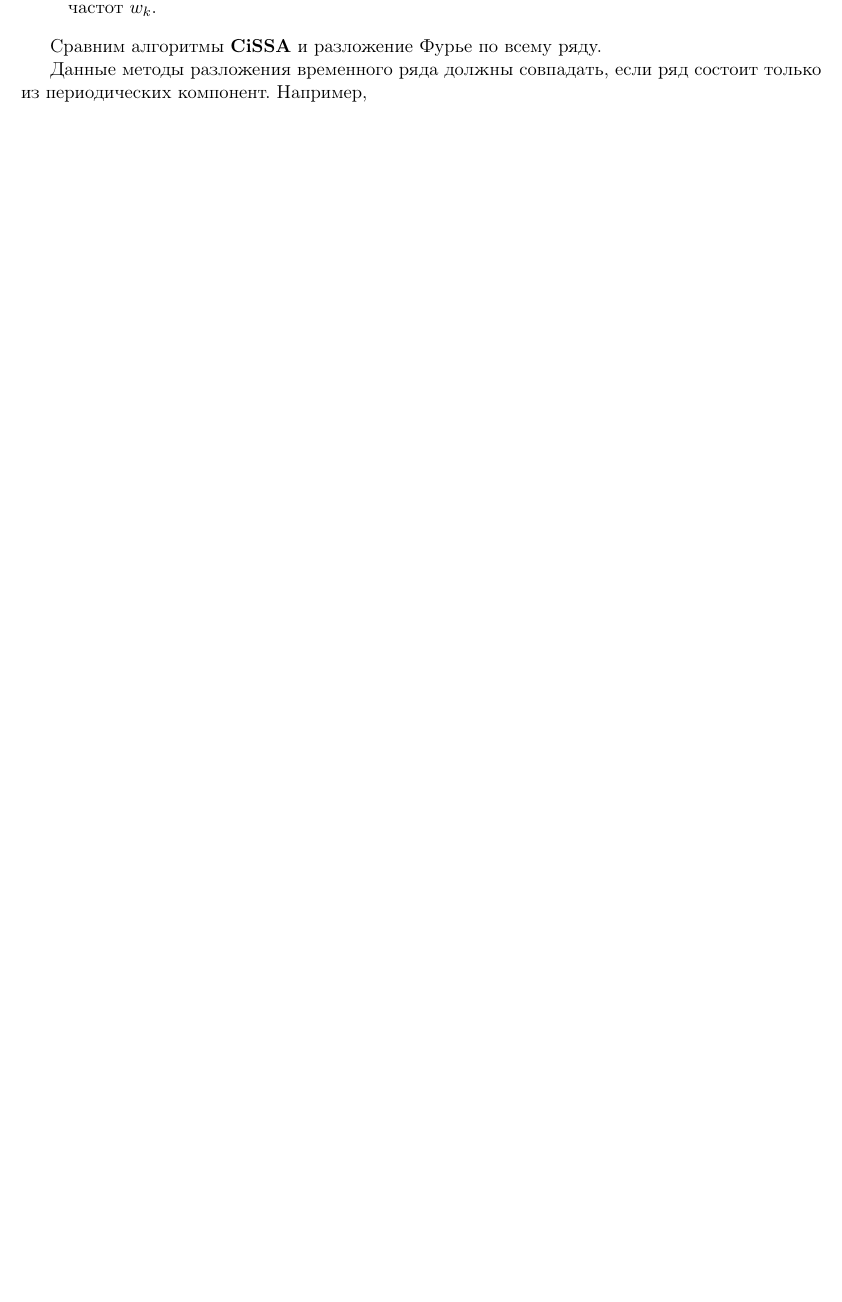
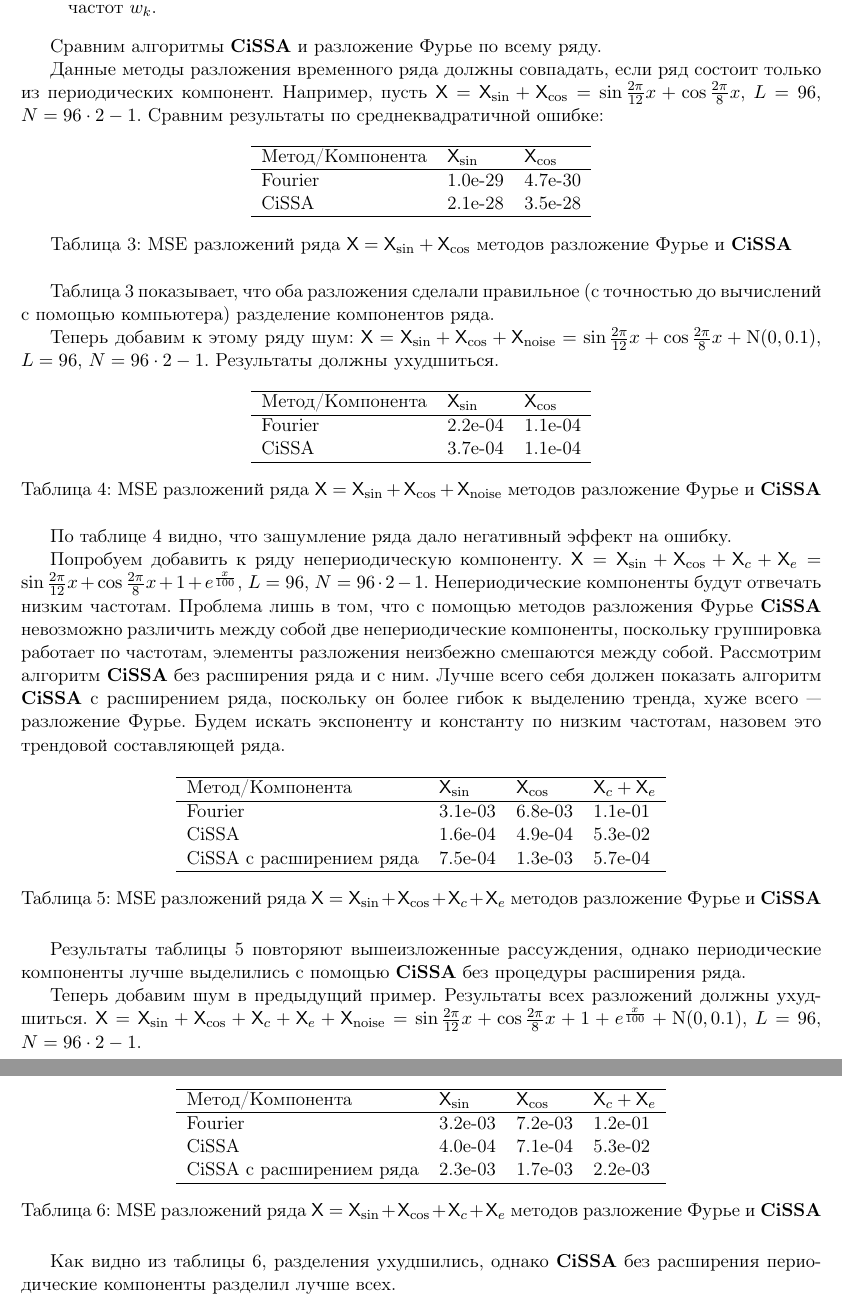
Before and after one commit to xSICHx/spbu_cissa_coursework, a LaTeX document (Текст работы/CiSSA.tex): part of page 9 of 18 before the commit and two parts of pages 9 and 10 of 19 after it, the two joined at a grey line, cut so that both start at the same text, the shorter picture padded with empty space. Compiled offline with pdfLaTeX; the source files are stored in an older character set and shown here as Unicode.

Commit message:
Добавлены примеры для разложения Фурье и CISSA

```diff
--- a/Текст работы/CiSSA.tex
+++ b/Текст работы/CiSSA.tex
@@ -403,9 +406,79 @@
 
 Сравним алгоритмы $\CISSA$ и разложение Фурье по всему ряду.
 
-Данные методы разложения временного ряда должны совпадать, если ряд состоит только из периодических компонент. Например,
+Данные методы разложения временного ряда должны совпадать, если ряд состоит только из периодических компонент. Например, пусть $\TS = \TS_{\sin} + \TS_{\cos} = \sin{\frac{2\pi}{12}x} + \cos{\frac{2\pi}{8}x}$, $L = 96$, $N = 96 \cdot 2-1$. Сравним результаты по среднеквадратичной ошибке:
+
+\begin{table}[ht]
+	\centering
+	\begin{tabular}{llllllll}
+		\hline
+		Метод/Компонента & $\TS_{\sin}$ & $\TS_{\cos}$ \\
+		\hline
+		Fourier & 1.0e-29 & 4.7e-30 \\
+		CiSSA & 2.1e-28 & 3.5e-28 \\
+		\hline
+	\end{tabular}
+	\caption{MSE разложений ряда $\TS = \TS_{\sin} + \TS_{\cos}$ методов разложение Фурье и \CISSA}
+	\label{tab:errs_fourier_cissa_sin_cos}
+\end{table}
+
+Таблица \ref{tab:errs_fourier_cissa_sin_cos} показывает, что оба разложения сделали правильное (с точностью до вычислений с помощью компьютера) разделение компонентов ряда.
+
+Теперь добавим к этому ряду шум: $\TS = \TS_{\sin} + \TS_{\cos} + \TS_{\mathrm{noise}} = \sin{\frac{2\pi}{12}x} + \cos{\frac{2\pi}{8}x} + \mathrm N(0, 0.1)$, $L = 96$, $N = 96 \cdot 2-1$. Результаты должны ухудшиться.
+\begin{table}[ht]
+	\centering
+	\begin{tabular}{llllllll}
+		\hline
+		Метод/Компонента & $\TS_{\sin}$ & $\TS_{\cos}$ \\
+		\hline
+		Fourier & 2.2e-04 & 1.1e-04 \\
+		CiSSA & 3.7e-04 & 1.1e-04 \\
+		\hline
+	\end{tabular}
+	\caption{MSE разложений ряда $\TS = \TS_{\sin} + \TS_{\cos} +\TS_{\mathrm{noise}}$ методов разложение Фурье и \CISSA}
+	\label{tab:errs_fourier_cissa_sin_cos_noised}
+\end{table}
+
+По таблице \ref{tab:errs_fourier_cissa_sin_cos_noised} видно, что зашумление ряда дало негативный эффект на ошибку.
 
 
+Попробуем добавить к ряду непериодическую компоненту. $\TS = \TS_{\sin} + \TS_{\cos} + \TS_{c} + \TS_e = \sin{\frac{2\pi}{12}x} + \cos{\frac{2\pi}{8}x} + 1 + e^{\frac{x}{100}}$, $L = 96$, $N = 96 \cdot 2-1$. Непериодические компоненты будут отвечать низким частотам. Проблема лишь в том, что с помощью методов разложения Фурье $\CISSA$ невозможно различить между собой две непериодические компоненты, поскольку группировка работает по частотам, элементы разложения неизбежно смешаются между собой. Рассмотрим алгоритм $\CISSA$ без расширения ряда и с ним. Лучше всего себя должен показать алгоритм $\CISSA$ с расширением ряда, поскольку он более гибок к выделению тренда, хуже всего --- разложение Фурье. Будем искать экспоненту и константу по низким частотам, назовем это трендовой составляющей ряда.
+
+\begin{table}[H]
+	\centering
+	\begin{tabular}{llllllll}
+		\hline
+		Метод/Компонента & $\TS_{\sin}$ & $\TS_{\cos}$ & $\TS_{c} + \TS_e$ \\
+		\hline
+		Fourier & 3.1e-03 & 6.8e-03 & 1.1e-01 \\
+		CiSSA & 1.6e-04 & 4.9e-04 & 5.3e-02 \\
+		CiSSA с расширением ряда & 7.5e-04 & 1.3e-03 & 5.7e-04 \\
+		\hline
+	\end{tabular}
+	\caption{MSE разложений ряда $\TS = \TS_{\sin} + \TS_{\cos} + \TS_{c} + \TS_e$ методов разложение Фурье и \CISSA}
+	\label{tab:errs_fourier_cissa_trend}
+\end{table}
+
+Результаты таблицы \ref{tab:errs_fourier_cissa_trend} повторяют вышеизложенные рассуждения, однако периодические компоненты лучше выделились с помощью $\CISSA$ без процедуры расширения ряда.
+
+Теперь добавим шум в предыдущий пример. Результаты всех разложений должны ухудшиться. $\TS = \TS_{\sin} + \TS_{\cos} + \TS_{c} + \TS_e + \TS_{\mathrm{noise}} = \sin{\frac{2\pi}{12}x} + \cos{\frac{2\pi}{8}x} + 1 + e^{\frac{x}{100}} + \mathrm N(0, 0.1)$, $L = 96$, $N = 96 \cdot 2-1$.
+
+\begin{table}[H]
+	\centering
+	\begin{tabular}{llllllll}
+		\hline
+		Метод/Компонента & $\TS_{\sin}$ & $\TS_{\cos}$ & $\TS_{c} + \TS_e$ \\
+		\hline
+		Fourier & 3.2e-03 & 7.2e-03 & 1.2e-01 \\
+		CiSSA & 4.0e-04 & 7.1e-04 & 5.3e-02 \\
+		CiSSA с расширением ряда & 2.3e-03 & 1.7e-03 & 2.2e-03 \\
+		\hline
+	\end{tabular}
+	\caption{MSE разложений ряда $\TS = \TS_{\sin} + \TS_{\cos} + \TS_{c} + \TS_e$ методов разложение Фурье и \CISSA}
+	\label{tab:errs_fourier_cissa_trend_noised}
+\end{table}
+
+Как видно из таблицы \ref{tab:errs_fourier_cissa_trend_noised}, разделения ухудшились, однако $\CISSA$ без расширения периодические компоненты разделил лучше всех.
 
 \newpage
 
```
Also changed, not shown: Текст работы/CiSSA.pdf, Текст работы/CiSSA.tex (5 more changed lines), 4 other files.
